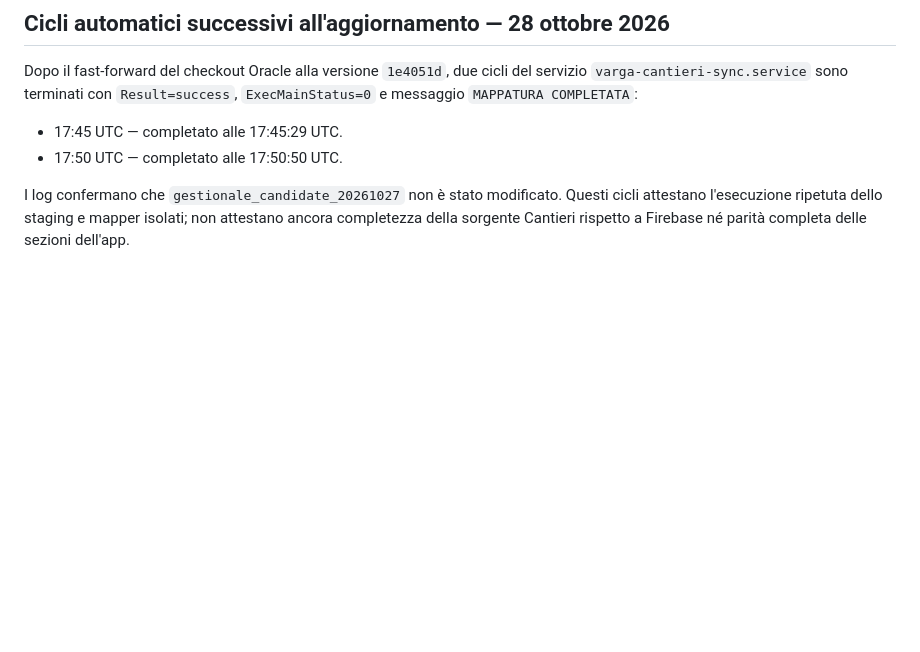
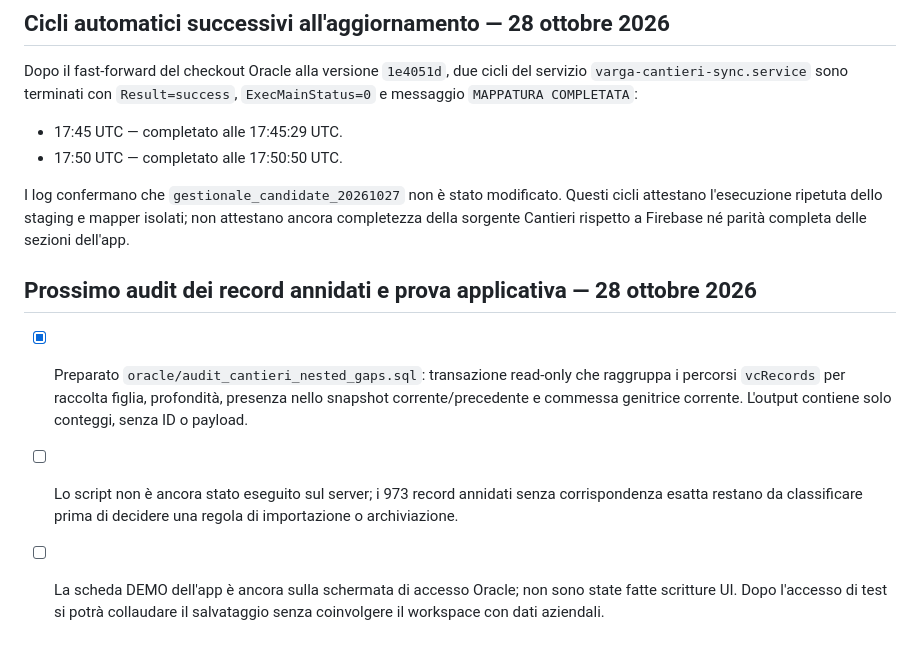
Before and after one commit to ionut290/VARGA-GESTIONALE, a Markdown page: oracle/CANTIERI_SYNC_READINESS_GATE.md, the part around the change. Drawn GitHub-style; blank space fills up the shorter version.

Commit message:
docs(oracle): track nested gap audit and demo test gate

```diff
--- a/oracle/CANTIERI_SYNC_READINESS_GATE.md
+++ b/oracle/CANTIERI_SYNC_READINESS_GATE.md
@@ -65,3 +65,10 @@ Dopo il fast-forward del checkout Oracle alla versione `1e4051d`, due cicli del
 - 17:50 UTC — completato alle 17:50:50 UTC.
 
 I log confermano che `gestionale_candidate_20261027` non è stato modificato. Questi cicli attestano l'esecuzione ripetuta dello staging e mapper isolati; non attestano ancora completezza della sorgente Cantieri rispetto a Firebase né parità completa delle sezioni dell'app.
+
+
+## Prossimo audit dei record annidati e prova applicativa — 28 ottobre 2026
+
+- [x] Preparato `oracle/audit_cantieri_nested_gaps.sql`: transazione read-only che raggruppa i percorsi `vcRecords` per raccolta figlia, profondità, presenza nello snapshot corrente/precedente e commessa genitrice corrente. L'output contiene solo conteggi, senza ID o payload.
+- [ ] Lo script non è ancora stato eseguito sul server; i 973 record annidati senza corrispondenza esatta restano da classificare prima di decidere una regola di importazione o archiviazione.
+- [ ] La scheda DEMO dell'app è ancora sulla schermata di accesso Oracle; non sono state fatte scritture UI. Dopo l'accesso di test si potrà collaudare il salvataggio senza coinvolgere il workspace con dati aziendali.
```
